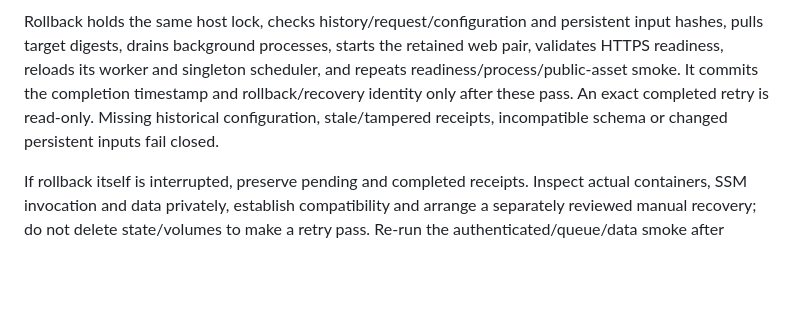
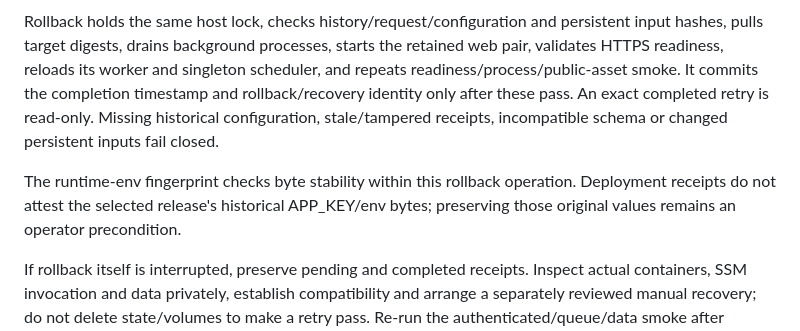
Before and after one commit to Alexandre-Tortoza/laravel-modular-clean-architecture-ddd-cqrs, a Markdown page: docs/releases.md, the part around the change. Rendered like a GitHub page; blank space fills up the shorter version.

Commit message:
docs(release): delimit runtime fingerprint verification interval

```diff
--- a/docs/releases.md
+++ b/docs/releases.md
@@ -57,6 +57,8 @@ Never choose an uncompleted pending image as the recovery target. Supply the sel
 
 Rollback holds the same host lock, checks history/request/configuration and persistent input hashes, pulls target digests, drains background processes, starts the retained web pair, validates HTTPS readiness, reloads its worker and singleton scheduler, and repeats readiness/process/public-asset smoke. It commits the completion timestamp and rollback/recovery identity only after these pass. An exact completed retry is read-only. Missing historical configuration, stale/tampered receipts, incompatible schema or changed persistent inputs fail closed.
 
+The runtime-env fingerprint checks byte stability within this rollback operation. Deployment receipts do not attest the selected release's historical APP_KEY/env bytes; preserving those original values remains an operator precondition.
+
 If rollback itself is interrupted, preserve pending and completed receipts. Inspect actual containers, SSM invocation and data privately, establish compatibility and arrange a separately reviewed manual recovery; do not delete state/volumes to make a retry pass. Re-run the authenticated/queue/data smoke after recovery and record actual limits.
 
 ## Expand → migrate → contract
```
